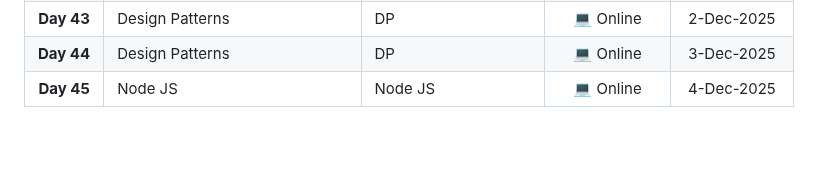
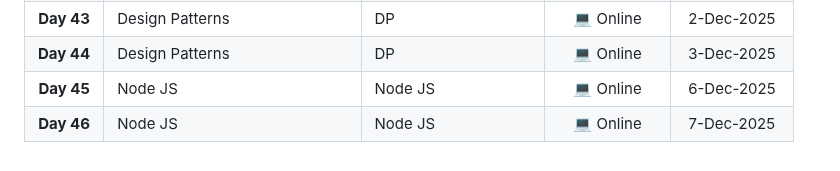
Before and after one commit to MostafaEdrees11/ITI_4-Months_Front-end_and_Cross_Platform, a Markdown page: README.md, the part around the change. Drawn GitHub-style.

Commit message:
docs(README): add the 2nd day of Node JS to the timeline at the readme file

```diff
--- a/README.md
+++ b/README.md
@@ -48,4 +48,5 @@
 | **Day 42** | Source Control | GitHub | 🏫 Offline | 1-Dec-2025 |
 | **Day 43** | Design Patterns | DP | 💻 Online | 2-Dec-2025 |
 | **Day 44** | Design Patterns | DP | 💻 Online | 3-Dec-2025 |
-| **Day 45** | Node JS | Node JS | 💻 Online | 4-Dec-2025 |
+| **Day 45** | Node JS | Node JS | 💻 Online | 6-Dec-2025 |
+| **Day 46** | Node JS | Node JS | 💻 Online | 7-Dec-2025 |
```
